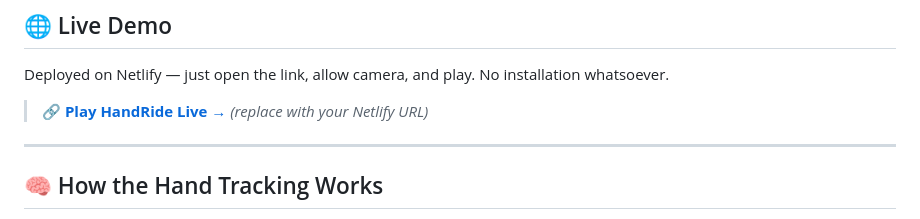
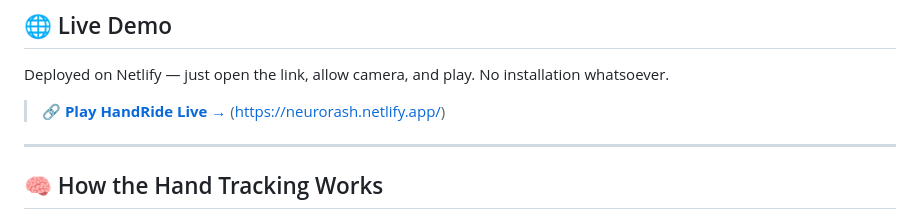
Before and after one commit to Srimant1323/handride-bike-game, a Markdown page: README.md, the part around the change. Drawn GitHub-style.

```diff
--- a/README.md
+++ b/README.md
@@ -105,7 +105,7 @@ npx serve .
 
 Deployed on Netlify — just open the link, allow camera, and play. No installation whatsoever.
 
-> 🔗 **[Play HandRide Live →](#)**  *(replace with your Netlify URL)*
+> 🔗 **[Play HandRide Live →](#)**  (https://neurorash.netlify.app/)
 
 ---
 
```
